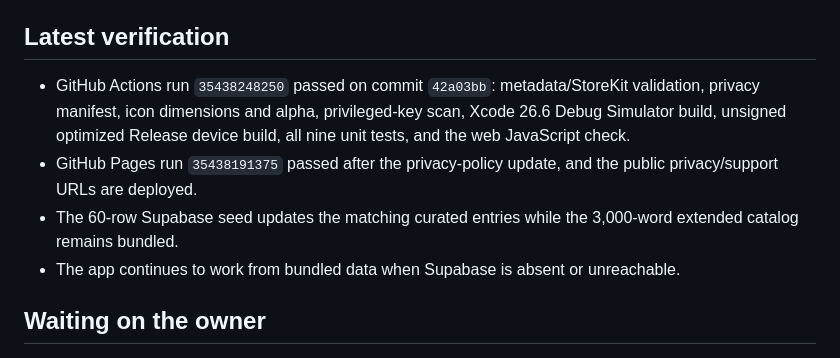
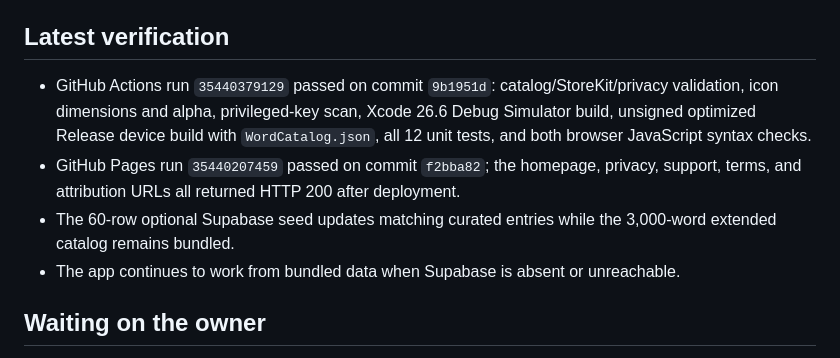
Before and after one commit to allenvfits/eight-words, a Markdown page: CODEX-HANDOFF.md, the part around the change. GitHub-like rendering.

Commit message:
Record final release verification

```diff
--- a/CODEX-HANDOFF.md
+++ b/CODEX-HANDOFF.md
@@ -34,9 +34,9 @@ Prepare Eight Words for TestFlight and App Store review, add a secure Supabase-b
 
 ## Latest verification
 
-- GitHub Actions run `35438248250` passed on commit `42a03bb`: metadata/StoreKit validation, privacy manifest, icon dimensions and alpha, privileged-key scan, Xcode 26.6 Debug Simulator build, unsigned optimized Release device build, all nine unit tests, and the web JavaScript check.
-- GitHub Pages run `35438191375` passed after the privacy-policy update, and the public privacy/support URLs are deployed.
-- The 60-row Supabase seed updates the matching curated entries while the 3,000-word extended catalog remains bundled.
+- GitHub Actions run `35440379129` passed on commit `9b1951d`: catalog/StoreKit/privacy validation, icon dimensions and alpha, privileged-key scan, Xcode 26.6 Debug Simulator build, unsigned optimized Release device build with `WordCatalog.json`, all 12 unit tests, and both browser JavaScript syntax checks.
+- GitHub Pages run `35440207459` passed on commit `f2bba82`; the homepage, privacy, support, terms, and attribution URLs all returned HTTP 200 after deployment.
+- The 60-row optional Supabase seed updates matching curated entries while the 3,000-word extended catalog remains bundled.
 - The app continues to work from bundled data when Supabase is absent or unreachable.
 
 ## Waiting on the owner
```
